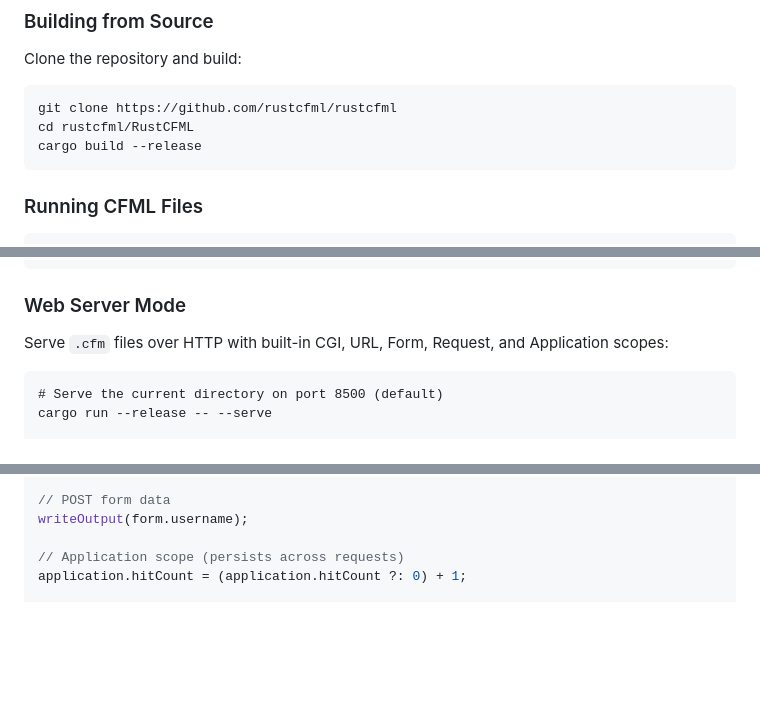
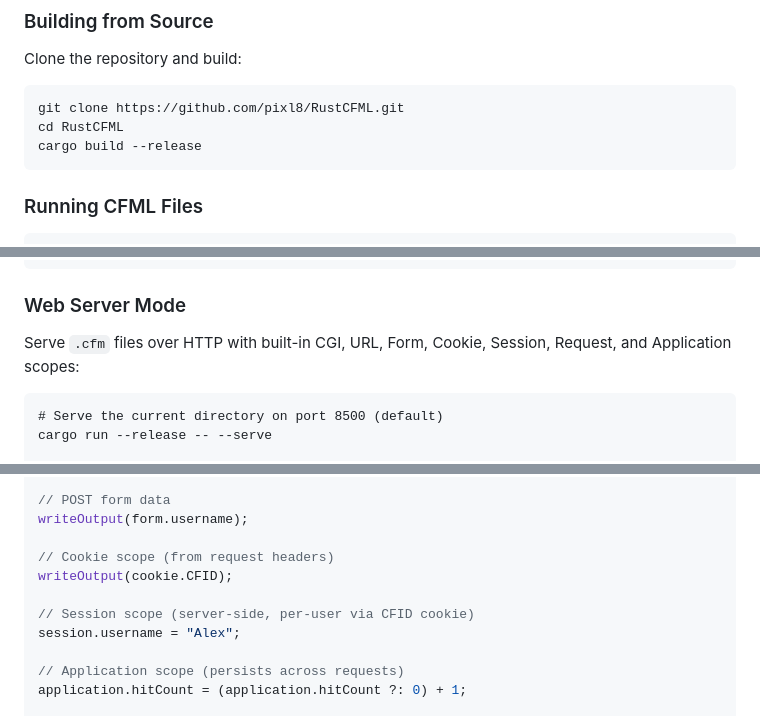
Before and after one commit to pixl8/RustCFML, a Markdown page: README.md, 3 parts joined by grey strips. GitHub-like rendering; blank space fills up the shorter version.

````diff
--- a/README.md
+++ b/README.md
@@ -25,8 +25,8 @@ run `rustup update stable`.
 Clone the repository and build:
 
 ```plaintext
-git clone https://github.com/rustcfml/rustcfml
-cd rustcfml/RustCFML
+git clone https://github.com/pixl8/RustCFML.git
+cd RustCFML
 cargo build --release
 ```
 
@@ -67,7 +67,7 @@ cfml&gt; exit
 
 ### Web Server Mode
 
-Serve `.cfm` files over HTTP with built-in CGI, URL, Form, Request, and Application scopes:
+Serve `.cfm` files over HTTP with built-in CGI, URL, Form, Cookie, Session, Request, and Application scopes:
 
 ```plaintext
 # Serve the current directory on port 8500 (default)
@@ -99,6 +99,12 @@ writeOutput(cgi.query_string);      // name=World
 
 // POST form data
 writeOutput(form.username);
+
+// Cookie scope (from request headers)
+writeOutput(cookie.CFID);
+
+// Session scope (server-side, per-user via CFID cookie)
+session.username = "Alex";
 
 // Application scope (persists across requests)
 application.hitCount = (application.hitCount ?: 0) + 1;
````
Also changed, not shown: other parts of README.md (+18 -14 lines).
